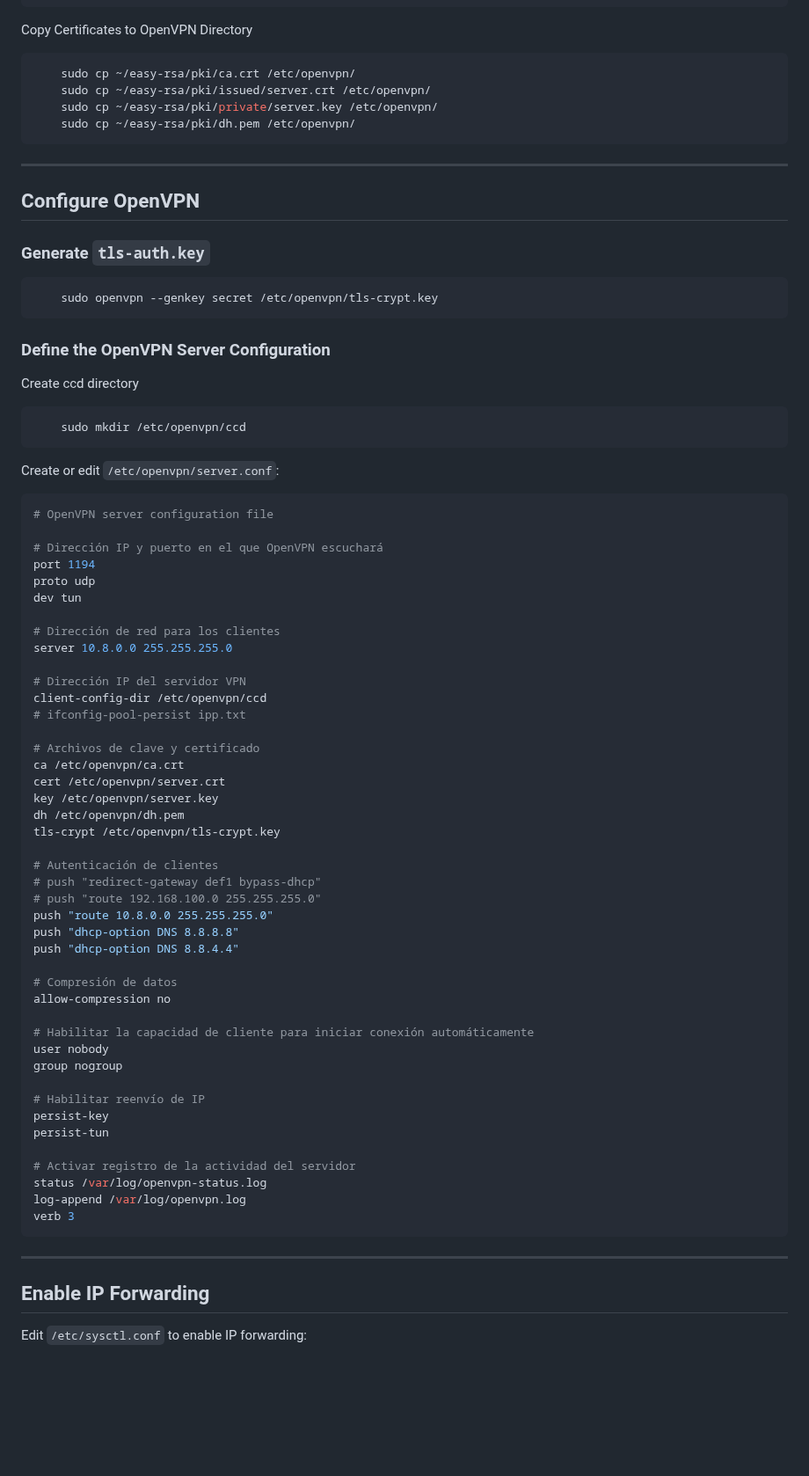
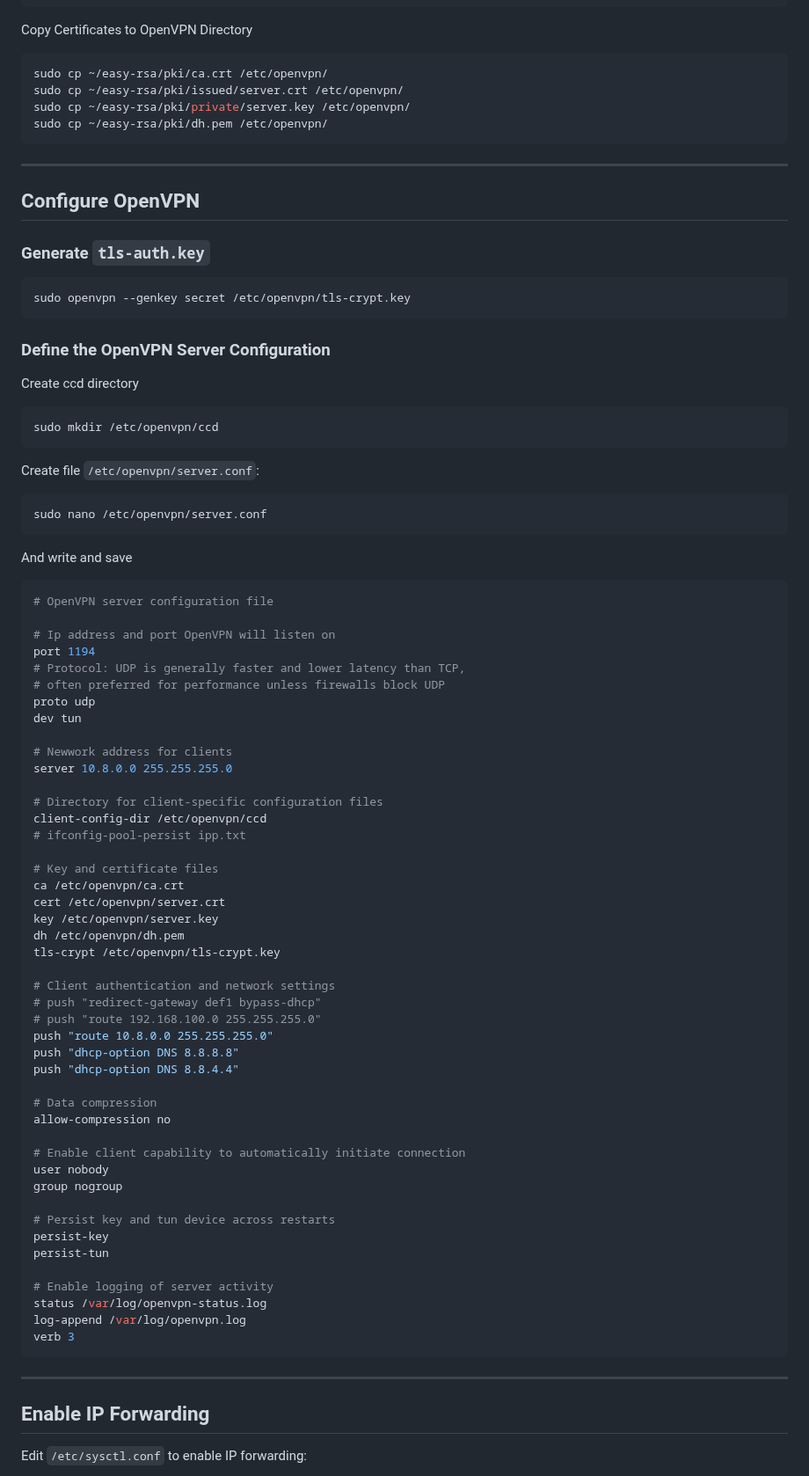
Before and after one commit to luis122448/developer-server, a Markdown page: vpn/README.md, the part around one of its changes. Shown at 88% size. Rendered like a GitHub page; blank space fills up the shorter version.

Commit message:
docs: improve VPN connection documentation

````diff
--- a/vpn/README.md
+++ b/vpn/README.md
@@ -81,20 +90,19 @@ Run the following commands to initialize and generate the necessary keys and cer
 Copy Certificates to OpenVPN Directory
 
 ``` bash
-    sudo cp ~/easy-rsa/pki/ca.crt /etc/openvpn/
-    sudo cp ~/easy-rsa/pki/issued/server.crt /etc/openvpn/
-    sudo cp ~/easy-rsa/pki/private/server.key /etc/openvpn/
-    sudo cp ~/easy-rsa/pki/dh.pem /etc/openvpn/
+sudo cp ~/easy-rsa/pki/ca.crt /etc/openvpn/
+sudo cp ~/easy-rsa/pki/issued/server.crt /etc/openvpn/
+sudo cp ~/easy-rsa/pki/private/server.key /etc/openvpn/
+sudo cp ~/easy-rsa/pki/dh.pem /etc/openvpn/
 ```
 
 ---
-
 ## Configure OpenVPN
 
 ### Generate `tls-auth.key`
 
 ```bash
-    sudo openvpn --genkey secret /etc/openvpn/tls-crypt.key
+sudo openvpn --genkey secret /etc/openvpn/tls-crypt.key
 ```
 
 ### Define the OpenVPN Server Configuration
@@ -102,59 +110,66 @@ Copy Certificates to OpenVPN Directory
 Create ccd directory
 
 ```bash
-    sudo mkdir /etc/openvpn/ccd
+sudo mkdir /etc/openvpn/ccd
 ```
 
-Create or edit `/etc/openvpn/server.conf`:
+Create file `/etc/openvpn/server.conf`:
+
+```bash
+sudo nano /etc/openvpn/server.conf
+```
+
+And write and save
 
 ```bash
 # OpenVPN server configuration file
 
-# Dirección IP y puerto en el que OpenVPN escuchará
+# Ip address and port OpenVPN will listen on
 port 1194
+# Protocol: UDP is generally faster and lower latency than TCP,
+# often preferred for performance unless firewalls block UDP
 proto udp
 dev tun
 
-# Dirección de red para los clientes
+# Newwork address for clients
 server 10.8.0.0 255.255.255.0
 
-# Dirección IP del servidor VPN
+# Directory for client-specific configuration files
 client-config-dir /etc/openvpn/ccd
 # ifconfig-pool-persist ipp.txt
 
-# Archivos de clave y certificado
+# Key and certificate files
 ca /etc/openvpn/ca.crt
 cert /etc/openvpn/server.crt
 key /etc/openvpn/server.key
 dh /etc/openvpn/dh.pem
 tls-crypt /etc/openvpn/tls-crypt.key
 
-# Autenticación de clientes
+# Client authentication and network settings
 # push "redirect-gateway def1 bypass-dhcp"
 # push "route 192.168.100.0 255.255.255.0"
 push "route 10.8.0.0 255.255.255.0"
 push "dhcp-option DNS 8.8.8.8"
 push "dhcp-option DNS 8.8.4.4"
 
-# Compresión de datos
+# Data compression
 allow-compression no
 
-# Habilitar la capacidad de cliente para iniciar conexión automáticamente
+# Enable client capability to automatically initiate connection
 user nobody
 group nogroup
 
-# Habilitar reenvío de IP
+# Persist key and tun device across restarts
 persist-key
 persist-tun
 
-# Activar registro de la actividad del servidor
+# Enable logging of server activity
 status /var/log/openvpn-status.log
 log-append /var/log/openvpn.log
 verb 3
 ```
 
 ---
-
 ## Enable IP Forwarding
 
 Edit `/etc/sysctl.conf` to enable IP forwarding:
````
Also changed, not shown: other parts of vpn/README.md (+35 -25 lines).
